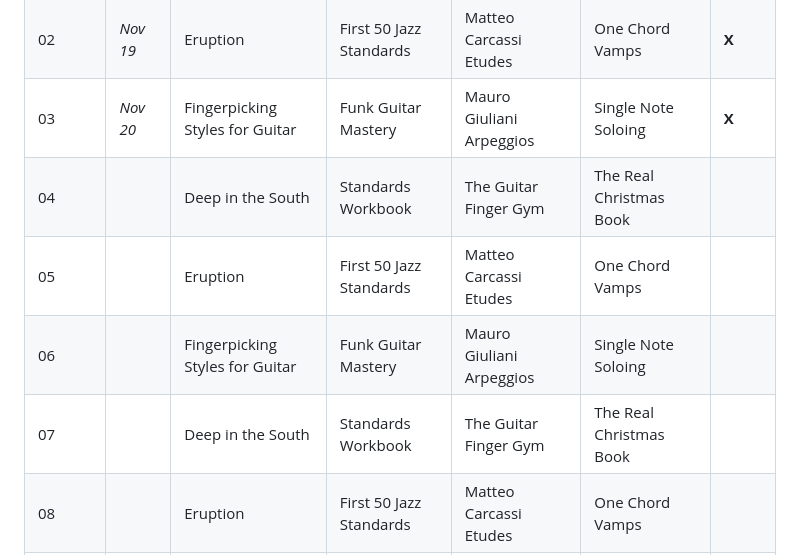
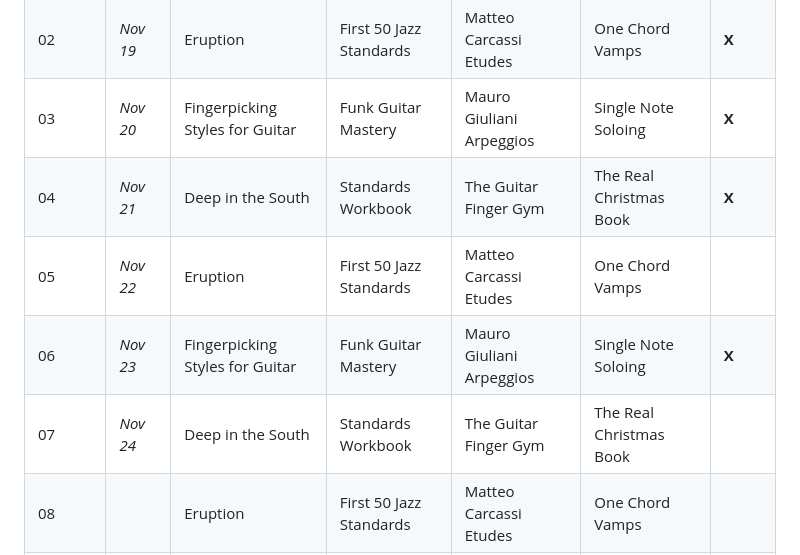
Before and after one commit to jvleta/routinely, a Markdown page: archive/plan-1.md, the part around the change. Drawn GitHub-style.

Commit message:
Update dates and entries in plan-1.md

```diff
--- a/archive/plan-1.md
+++ b/archive/plan-1.md
@@ -8,10 +8,10 @@ Generated on November 18 2025
 | 01 | *Nov 18* | Deep in the South | Standards Workbook | The Guitar Finger Gym | The Real Christmas Book | **X** |
 | 02 | *Nov 19* | Eruption | First 50 Jazz Standards | Matteo Carcassi Etudes | One Chord Vamps | **X** |
 | 03 | *Nov 20* | Fingerpicking Styles for Guitar | Funk Guitar Mastery | Mauro Giuliani Arpeggios | Single Note Soloing | **X** |
-| 04 |  | Deep in the South | Standards Workbook | The Guitar Finger Gym | The Real Christmas Book |  |
-| 05 |  | Eruption | First 50 Jazz Standards | Matteo Carcassi Etudes | One Chord Vamps |  |
-| 06 |  | Fingerpicking Styles for Guitar | Funk Guitar Mastery | Mauro Giuliani Arpeggios | Single Note Soloing |  |
-| 07 |  | Deep in the South | Standards Workbook | The Guitar Finger Gym | The Real Christmas Book |  |
+| 04 | *Nov 21* | Deep in the South | Standards Workbook | The Guitar Finger Gym | The Real Christmas Book | **X** |
+| 05 | *Nov 22* | Eruption | First 50 Jazz Standards | Matteo Carcassi Etudes | One Chord Vamps |  |
+| 06 | *Nov 23* | Fingerpicking Styles for Guitar | Funk Guitar Mastery | Mauro Giuliani Arpeggios | Single Note Soloing | **X** |
+| 07 | *Nov 24* | Deep in the South | Standards Workbook | The Guitar Finger Gym | The Real Christmas Book |  |
 | 08 |  | Eruption | First 50 Jazz Standards | Matteo Carcassi Etudes | One Chord Vamps |  |
 | 09 |  | Fingerpicking Styles for Guitar | Funk Guitar Mastery | Mauro Giuliani Arpeggios | Single Note Soloing |  |
 | 10 |  | Deep in the South | Standards Workbook | The Guitar Finger Gym | The Real Christmas Book |  |
```
